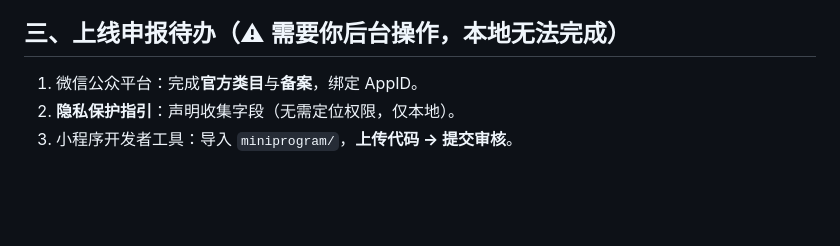
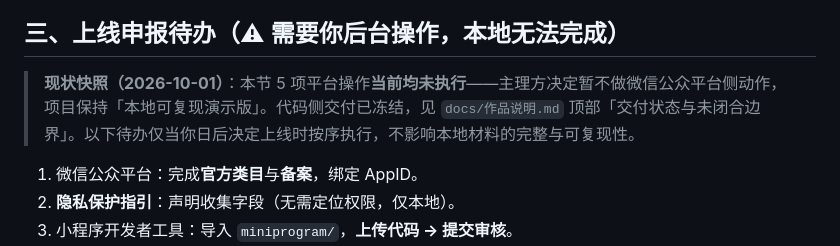
Before and after one commit to ldohgfsdu/suanming-preview, a Markdown page: docs/报名自查清单.md, the part around the change. Drawn GitHub-style; blank space fills up the shorter version.

```diff
--- a/docs/报名自查清单.md
+++ b/docs/报名自查清单.md
@@ -26,6 +26,8 @@
 
 ## 三、上线申报待办（⚠ 需要你后台操作，本地无法完成）
 
+> **现状快照（2026-10-01）**：本节 5 项平台操作**当前均未执行**——主理方决定暂不做微信公众平台侧动作，项目保持「本地可复现演示版」。代码侧交付已冻结，见 `docs/作品说明.md` 顶部「交付状态与未闭合边界」。以下待办仅当你日后决定上线时按序执行，不影响本地材料的完整与可复现性。
+
 1. 微信公众平台：完成**官方类目**与**备案**，绑定 AppID。
 2. **隐私保护指引**：声明收集字段（无需定位权限，仅本地）。
 3. 小程序开发者工具：导入 `miniprogram/`，**上传代码 → 提交审核**。
```
Also changed, not shown: docs/作品说明.md (+12 -0 lines), docs/参赛申报操作手册.md (+2 -0 lines).
